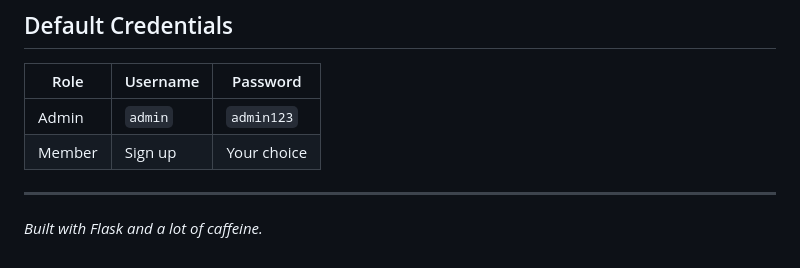
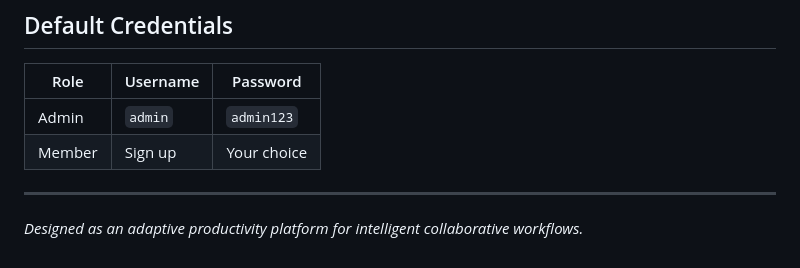
Before and after one commit to Ajaykumar868878/taskmanager-adaptive, a Markdown page: README.md, the part around the change. Rendered like a GitHub page.

Commit message:
Initial commit

```diff
--- a/README.md
+++ b/README.md
@@ -198,4 +198,4 @@ smart-task-manager/
 
 ---
 
-*Built with Flask and a lot of caffeine.*
+*Designed as an adaptive productivity platform for intelligent collaborative workflows.*
```
